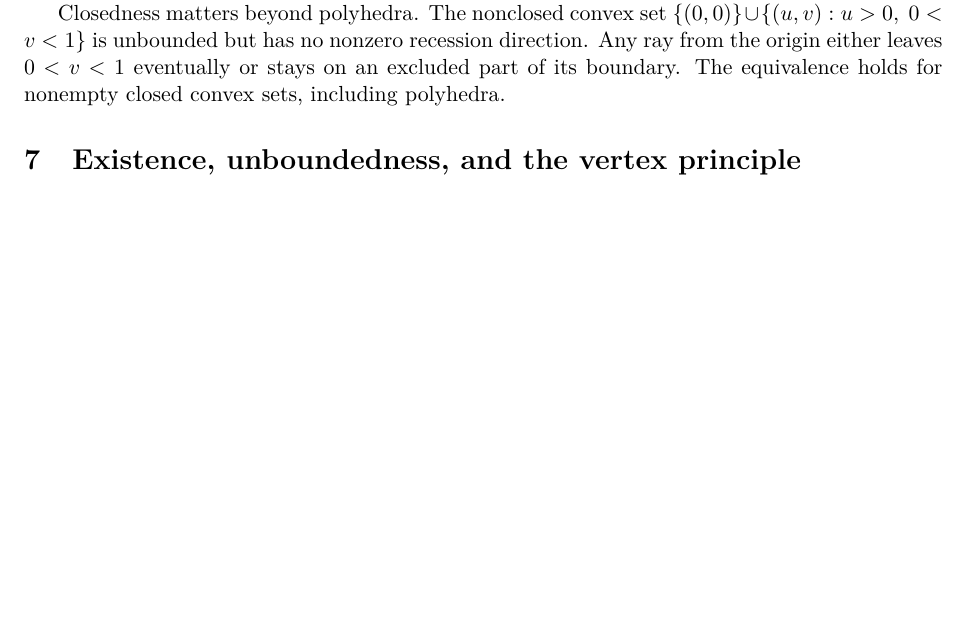
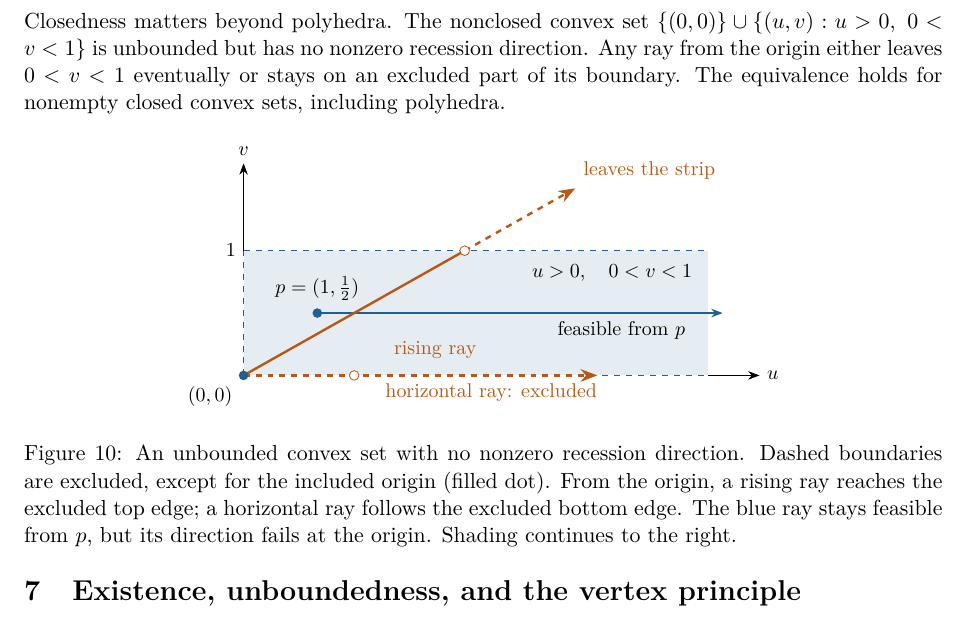
Before and after one commit to 1180779/mathematical-modeling, a LaTeX document (notes/lectures/02-linear-programming.tex): part of page 12 of 18 before the commit and part of page 13 of 18 after it, cut so that both start at the same text, the shorter picture padded with empty space. The pictures show the PDF file output/lectures/02-linear-programming.pdf that the author committed with the source.

Commit message:
docs: illustrate the nonclosed recession counterexample

```diff
--- a/notes/lectures/02-linear-programming.tex
+++ b/notes/lectures/02-linear-programming.tex
@@ -747,8 +747,7 @@ the reverse follows from the feasible ray: there is no limit to how far one
 can travel. This concerns the size of the feasible set, not whether an objective
 improves along that path.
 
-Closedness matters beyond polyhedra. The nonclosed convex set
-$\{(0,0)\}\cup\{(u,v):u>0,\ 0<v<1\}$ is unbounded but has no nonzero recession
-direction. Any ray from the origin either leaves $0<v<1$ eventually or stays
-on an excluded part of its boundary. The equivalence holds for nonempty closed
-convex sets, including polyhedra.
+\noindent
+\begin{minipage}{\linewidth}
+  Closedness matters beyond polyhedra. The nonclosed convex set
+  $\{(0,0)\}\cup\{(u,v):u>0,\ 0<v<1\}$ is unbounded but has no nonzero recession
@@ -755,3 +758,35 @@ convex sets, including polyhedra.
+  \begin{figure}[H]
+    \centering
+    \begin{tikzpicture}[x=1.3cm,y=2.2cm,font=\small]
+      \fill[modelblue!12] (0,0) rectangle (6.3,1);
+      \draw[modelblue,thick,dashed] (0,0)--(6.3,0);
+      \draw[modelblue,thick,dashed] (0,1)--(6.3,1);
+      \draw[modelblue,thick,dashed] (0,0)--(0,1);
+      \draw[model axis] (6.3,0)--(7,0) node[right] {$u$};
+      \draw[model axis] (0,1)--(0,1.7) node[above] {$v$};
+      \node[left] at (0,1) {$1$};
+      \node at (5,.82) {$u>0,\quad 0<v<1$};
+      \node[model point,label=above:{$p=(1,\tfrac12)$}] at (1,.5) {};
+      \draw[model flow,very thick] (1,.5)--(6.5,.5)
+      node[pos=.75,below] {feasible from $p$};
+      \draw[modelorange,very thick] (0,0)--(3,1);
+      \node[modelorange] at (2.6,.2) {rising ray};
+      \draw[modelorange,very thick,dashed,-{Stealth}] (3,1)--(4.5,1.5)
+      node[above right] {leaves the strip};
+      \node[model point,fill=white,draw=modelorange] at (3,1) {};
+      \draw[modelorange,very thick,dashed,-{Stealth}] (0,0)--(4.8,0)
+      node[pos=.7,below] {horizontal ray: excluded};
+      \node[model point,fill=white,draw=modelorange] at (1.5,0) {};
+      \node[model point,label=below left:{$(0,0)$}] at (0,0) {};
+    \end{tikzpicture}
+    \caption{An unbounded convex set with no nonzero recession direction.
+      Dashed boundaries are excluded, except for the included origin (filled dot).
+      From the origin, a rising ray reaches the excluded top edge; a horizontal
+      ray follows the excluded bottom edge. The blue ray stays feasible from
+      $p$, but its direction fails at the origin. Shading continues to the right.}
+    \label{fig:nonclosed-recession}
+  \end{figure}
+\end{minipage}
 
 \section{Existence, unboundedness, and the vertex principle}\label{sec:outcomes}
 For an LP there are three objective outcomes: infeasible; feasible with objective
```
Also changed, not shown: output/lectures/02-linear-programming.pdf, notes/lectures/02-linear-programming.tex (4 more changed lines), 1 other file.
